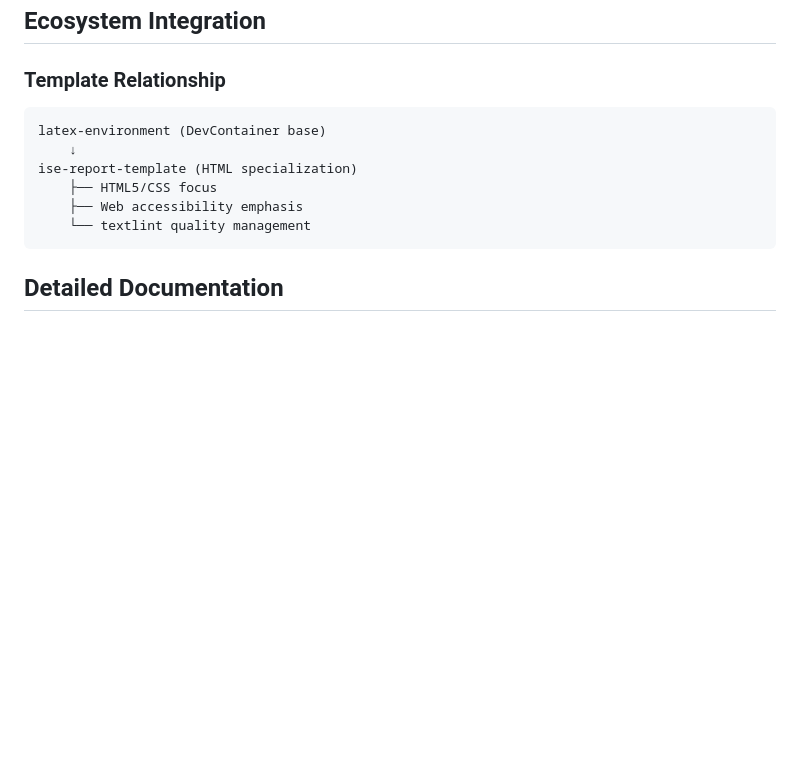
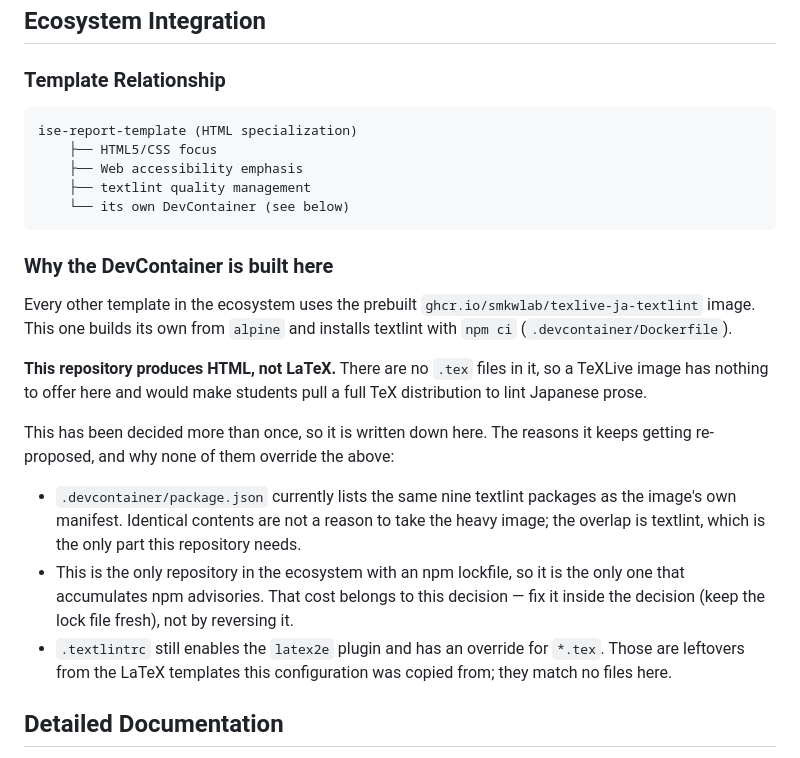
Before and after one commit to smkwlab/ise-report-template, a Markdown page: CLAUDE.md, the part around the change. Rendered like a GitHub page; blank space fills up the shorter version.

Commit message:
docs: say why this repository builds its own DevContainer
The diagram said latex-environment was the DevContainer base. It is not —
nothing here references it, and the container is built from alpine with
npm ci. A reader who takes the diagram at face value then finds the local
Dockerfile, a package.json identical to the shared image's manifest, and
the only npm lockfile in the ecosystem, and concludes the local build is
drift. That conclusion has been reached and rejected more than once, so
the reason is in the file now rather than in whoever remembers it.

The reason is that this repository produces HTML. It has no .tex files,
so a TeXLive image offers it nothing and would have students pull a full
TeX distribution to lint Japanese prose.

The three observations that keep leading back to consolidation are
listed with what they are actually worth, including that .textlintrc
still enables the latex2e plugin and overrides *.tex -- leftovers from
the LaTeX templates it was copied from, matching no files here.

Claude-Session: https://claude.ai/code/session_01YKsiNxdgDg3uBfzMQSscCg

````diff
--- a/CLAUDE.md
+++ b/CLAUDE.md
@@ -74,13 +74,37 @@ ise-report-template/
 
 ### Template Relationship
 ```
-latex-environment (DevContainer base)
-    ↓
 ise-report-template (HTML specialization)
     ├── HTML5/CSS focus
     ├── Web accessibility emphasis
-    └── textlint quality management
+    ├── textlint quality management
+    └── its own DevContainer (see below)
 ```
+
+### Why the DevContainer is built here
+
+Every other template in the ecosystem uses the prebuilt
+`ghcr.io/smkwlab/texlive-ja-textlint` image. This one builds its own from
+`alpine` and installs textlint with `npm ci` (`.devcontainer/Dockerfile`).
+
+**This repository produces HTML, not LaTeX.** There are no `.tex` files in it,
+so a TeXLive image has nothing to offer here and would make students pull a
+full TeX distribution to lint Japanese prose.
+
+This has been decided more than once, so it is written down here. The reasons
+it keeps getting re-proposed, and why none of them override the above:
+
+- `.devcontainer/package.json` currently lists the same nine textlint packages
+  as the image's own manifest. Identical contents are not a reason to take the
+  heavy image; the overlap is textlint, which is the only part this repository
+  needs.
+- This is the only repository in the ecosystem with an npm lockfile, so it is
+  the only one that accumulates npm advisories. That cost belongs to this
+  decision — fix it inside the decision (keep the lock file fresh), not by
+  reversing it.
+- `.textlintrc` still enables the `latex2e` plugin and has an override for
+  `*.tex`. Those are leftovers from the LaTeX templates this configuration was
+  copied from; they match no files here.
 
 ## Detailed Documentation
 
````
